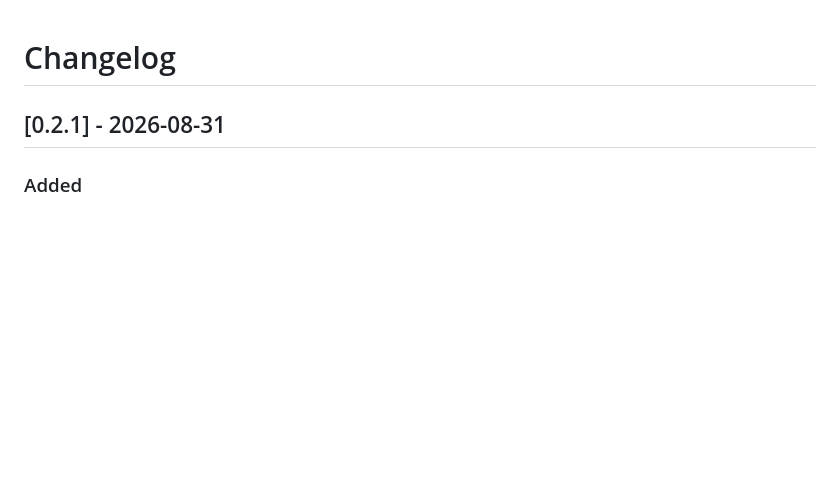
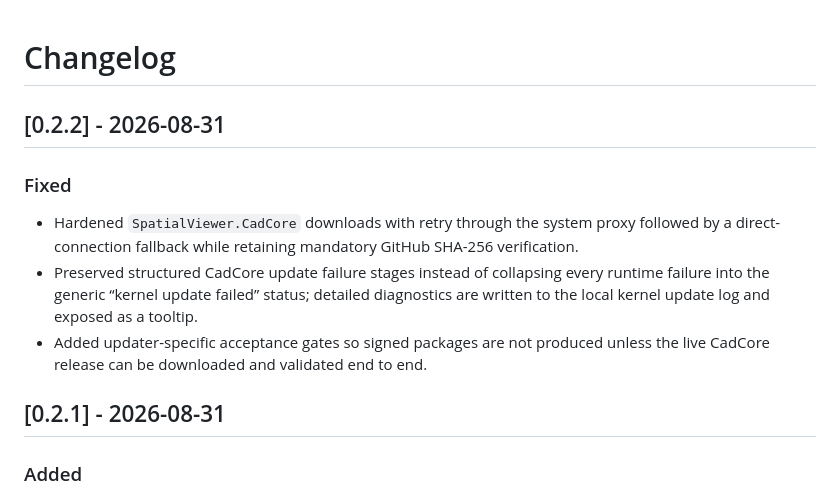
Before and after one commit to KiYouJyo/SpatialViewer, a Markdown page: CHANGELOG.md, the part around the change. Drawn GitHub-style; blank space fills up the shorter version.

Commit message:
docs: add v0.2.2 updater notes

```diff
--- a/CHANGELOG.md
+++ b/CHANGELOG.md
@@ -1,4 +1,12 @@
 # Changelog
+
+## [0.2.2] - 2026-08-31
+
+### Fixed
+
+- Hardened `SpatialViewer.CadCore` downloads with retry through the system proxy followed by a direct-connection fallback while retaining mandatory GitHub SHA-256 verification.
+- Preserved structured CadCore update failure stages instead of collapsing every runtime failure into the generic “kernel update failed” status; detailed diagnostics are written to the local kernel update log and exposed as a tooltip.
+- Added updater-specific acceptance gates so signed packages are not produced unless the live CadCore release can be downloaded and validated end to end.
 
 ## [0.2.1] - 2026-08-31
 
```
